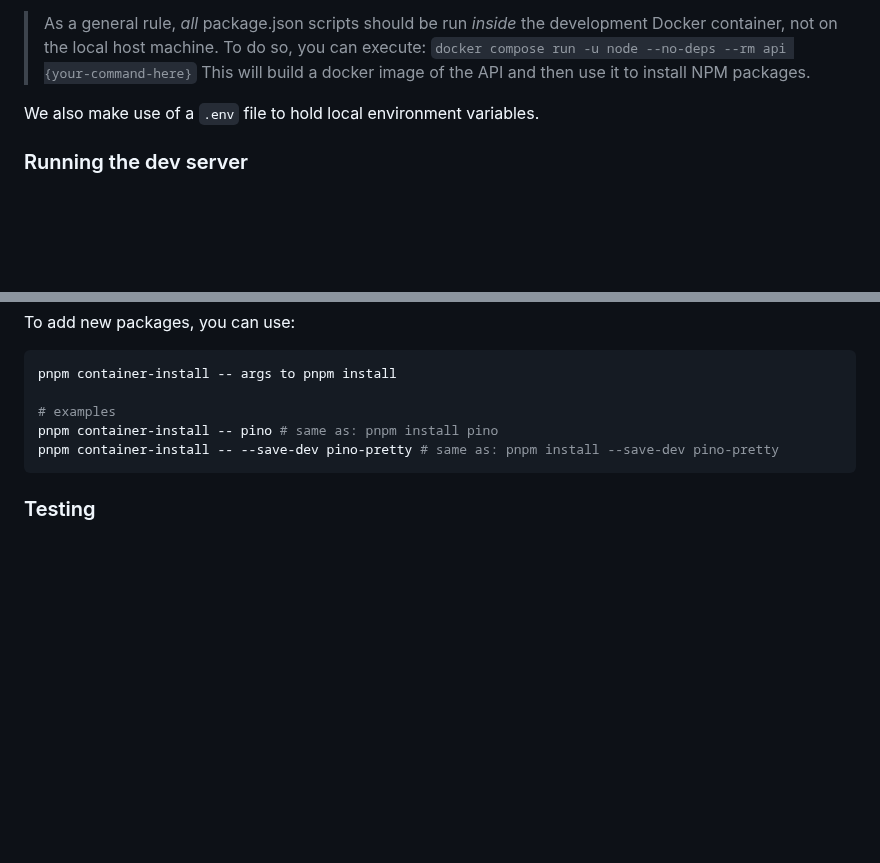
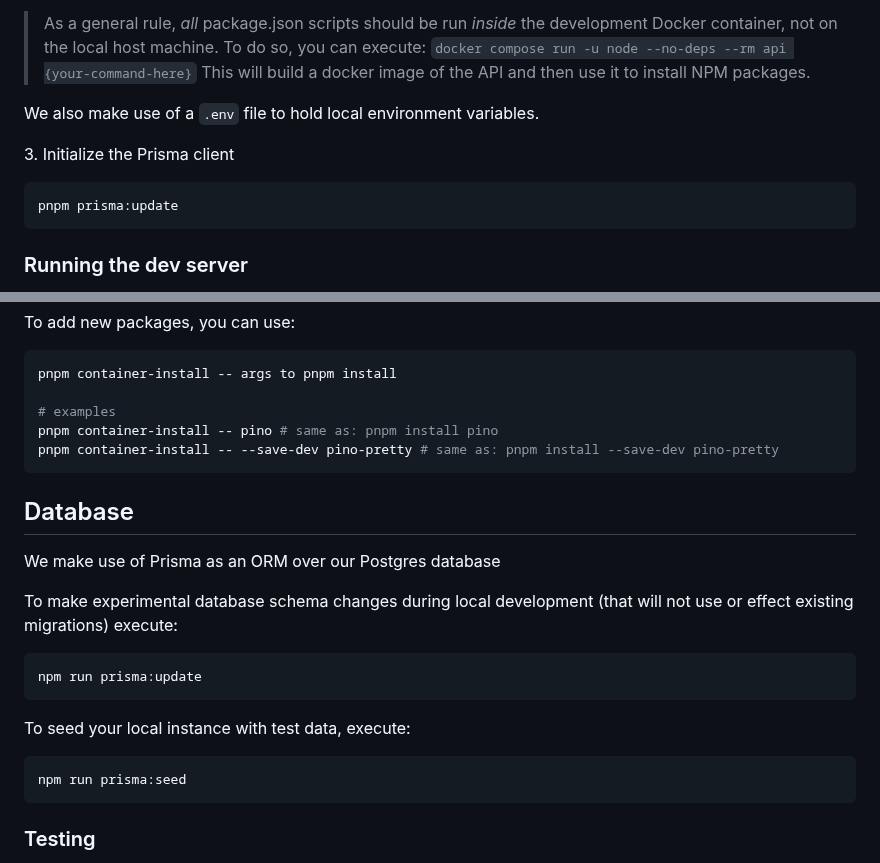
Before and after one commit to Tekalo/common-app-api, a Markdown page: README.md, 2 parts joined by grey strips. Drawn GitHub-style; blank space fills up the shorter version.

Commit message:
add prisma to readme (#99)

````diff
--- a/README.md
+++ b/README.md
@@ -32,6 +32,12 @@ We use Docker for local development and testing. This ensures consistency in env
 
 We also make use of a `.env` file to hold local environment variables.
 
+3\. Initialize the Prisma client
+
+```bash
+pnpm prisma:update
+```
+
 ### Running the dev server
 
 Run the following command to launch the API (and a dev postgres instance) in Docker containers in dev mode:
@@ -54,6 +60,22 @@ pnpm container-install -- args to pnpm install
 # examples
 pnpm container-install -- pino # same as: pnpm install pino
 pnpm container-install -- --save-dev pino-pretty # same as: pnpm install --save-dev pino-pretty
+```
+
+## Database
+
+We make use of Prisma as an ORM over our Postgres database
+
+To make experimental database schema changes during local development (that will not use or effect existing migrations) execute:
+
+```bash
+npm run prisma:update
+```
+
+To seed your local instance with test data, execute:
+
+```bash
+npm run prisma:seed
 ```
 
 ### Testing
````
